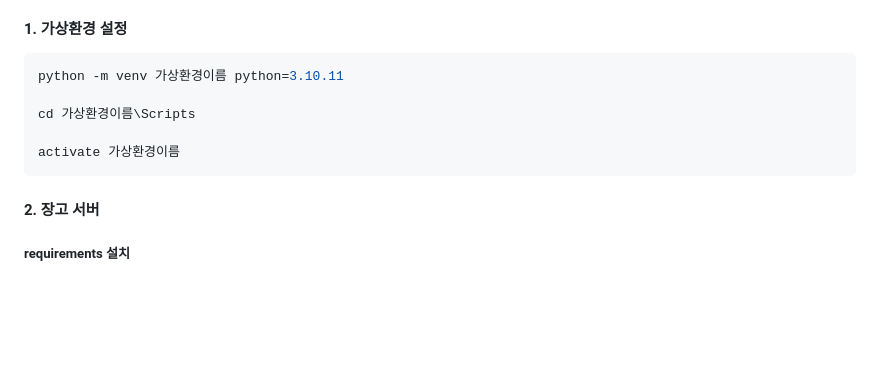
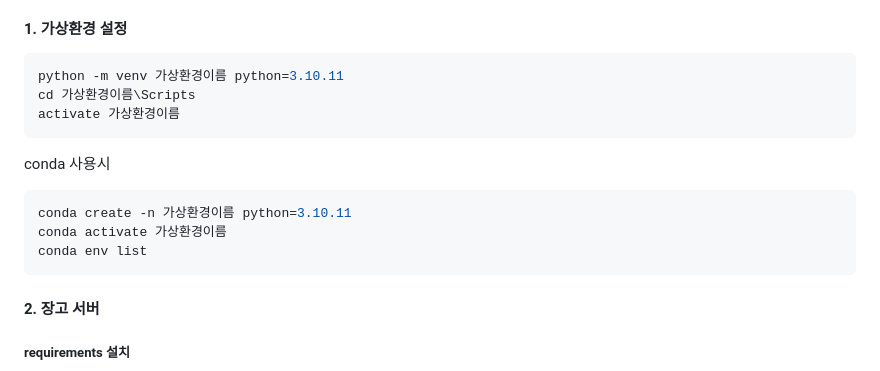
Before and after one commit to Own-Story-Team-12/ownstory, a Markdown page: README.md, the part around the change. Drawn GitHub-style; blank space fills up the shorter version.

````diff
--- a/README.md
+++ b/README.md
@@ -115,10 +115,16 @@ https://visualstudio.microsoft.com/visual-cpp-build-tools/<br><br>
 #### 1. 가상환경 설정
 ```shell
 python -m venv 가상환경이름 python=3.10.11
+cd 가상환경이름\Scripts
+activate 가상환경이름
+```
 
-cd 가상환경이름\Scripts
+conda 사용시
 
-activate 가상환경이름
+```shell
+conda create -n 가상환경이름 python=3.10.11
+conda activate 가상환경이름
+conda env list
 ```
 #### 2. 장고 서버
 
````
